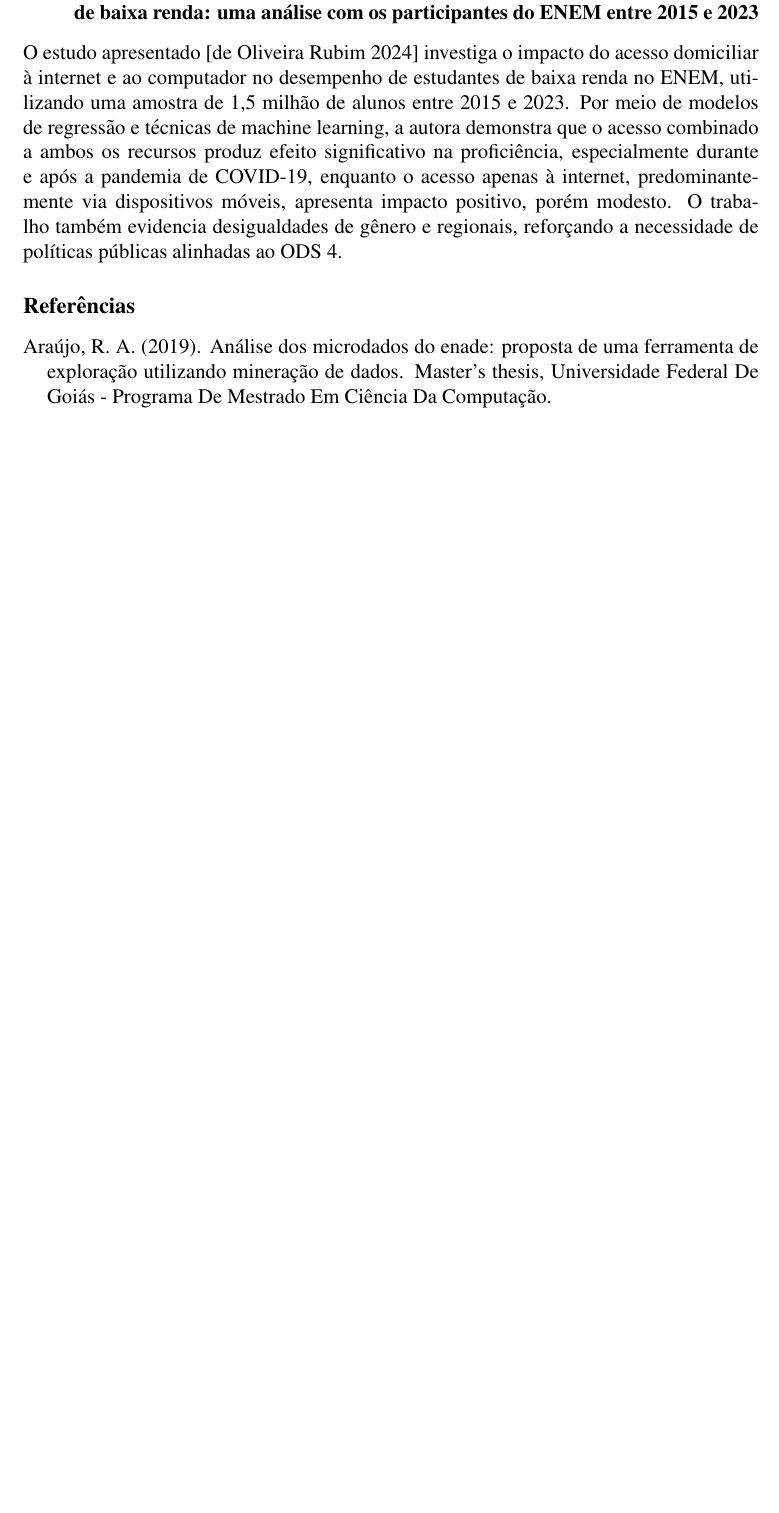
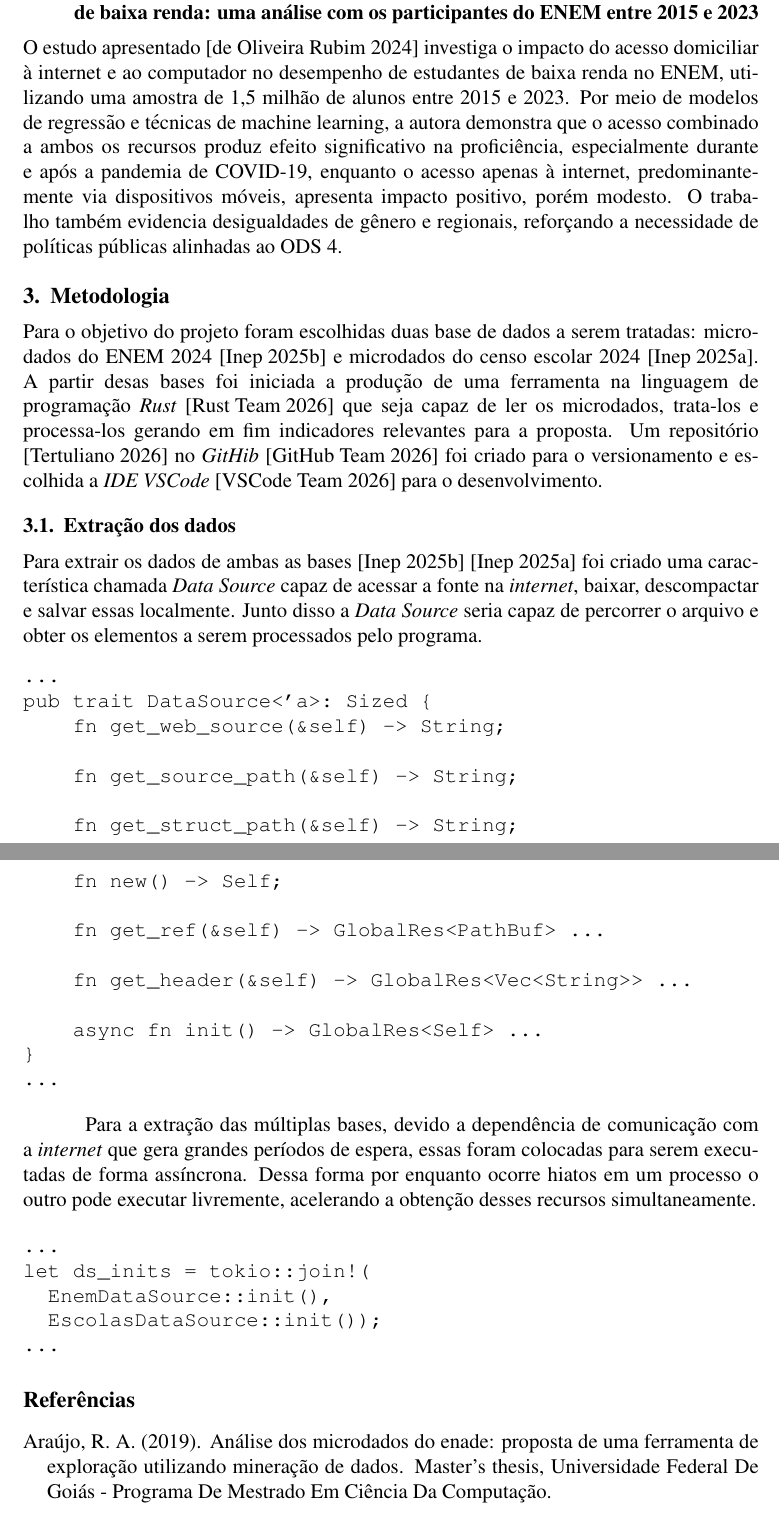
Before and after one commit to felipe-tertuliano/tcc_inep, a LaTeX paper (article/main.tex): part of page 5 of 6 before the commit and two parts of pages 5 and 6 of 7 after it, the two joined at a grey line, cut so that both start at the same text, the shorter picture padded with empty space. Compiled offline with pdfLaTeX.

Commit message:
feat: article approach

```diff
--- a/article/main.tex
+++ b/article/main.tex
@@ -5,6 +5,7 @@
 \usepackage{graphicx,url}
 \usepackage{sbc-template}
 \usepackage{comment}
+\urlstyle{same}
 
 \sloppy
 
@@ -84,6 +84,44 @@ Nessa dissertação \cite{mastersthesis:md_enem} se aplicou técnicas de minera
 \subsection{Influência do acesso à internet e ao computador na proficiência de estudantes de baixa renda: uma análise com os participantes do ENEM entre 2015 e 2023}
 
 O estudo apresentado \cite{mastersthesis:i_t_enem} investiga o impacto do acesso domiciliar à internet e ao computador no desempenho de estudantes de baixa renda no ENEM, utilizando uma amostra de 1,5 milhão de alunos entre 2015 e 2023. Por meio de modelos de regressão e técnicas de machine learning, a autora demonstra que o acesso combinado a ambos os recursos produz efeito significativo na proficiência, especialmente durante e após a pandemia de COVID-19, enquanto o acesso apenas à internet, predominantemente via dispositivos móveis, apresenta impacto positivo, porém modesto. O trabalho também evidencia desigualdades de gênero e regionais, reforçando a necessidade de políticas públicas alinhadas ao ODS 4.
+
+\section{Metodologia}
+
+Para o objetivo do projeto foram escolhidas duas base de dados a serem tratadas: microdados do ENEM 2024 \cite{misc:micro_enem} e microdados do censo escolar 2024 \cite{misc:micro_escolas}. A partir desas bases foi iniciada a produção de uma ferramenta na linguagem de programação \textit{Rust} \cite{misc:rust_lang} que seja capaz de ler os microdados, trata-los e processa-los gerando em fim indicadores relevantes para a proposta. Um repositório \cite{misc:proj_repo} no \textit{GitHib} \cite{misc:github_repo} foi criado para o versionamento e escolhida a \textit{IDE VSCode} \cite{misc:vscode_ide} para o desenvolvimento.
+
+\subsection{Extração dos dados}
+
+Para extrair os dados de ambas as bases \cite{misc:micro_enem} \cite{misc:micro_escolas} foi criado uma característica chamada \textit{Data Source} capaz de acessar a fonte na \textit{internet}, baixar, descompactar e salvar essas localmente. Junto disso a \textit{Data Source} seria capaz de percorrer o arquivo e obter os elementos a serem processados pelo programa.
+
+\begin{verbatim}
+...
+pub trait DataSource<'a>: Sized {
+    fn get_web_source(&self) -> String;
+
+    fn get_source_path(&self) -> String;
+
+    fn get_struct_path(&self) -> String;
+
+    fn new() -> Self;
+
+    fn get_ref(&self) -> GlobalRes<PathBuf> ...
+
+    fn get_header(&self) -> GlobalRes<Vec<String>> ...
+
+    async fn init() -> GlobalRes<Self> ...
+}
+...
+\end{verbatim}
+
+Para a extração das múltiplas bases, devido a dependência de comunicação com a \textit{internet} que gera grandes períodos de espera, essas foram colocadas para serem executadas de forma assíncrona. Dessa forma por enquanto ocorre hiatos em um processo o outro pode executar livremente, acelerando a obtenção desses recursos simultaneamente.
+
+\begin{verbatim}
+...
+let ds_inits = tokio::join!(
+  EnemDataSource::init(),
+  EscolasDataSource::init());
+...
+\end{verbatim}
 
 \begin{comment}
 
```
Also changed, not shown: article/sbc-template.bib (+49 -7 lines), article/main.pdf, article/main.tex (3 more changed lines).
